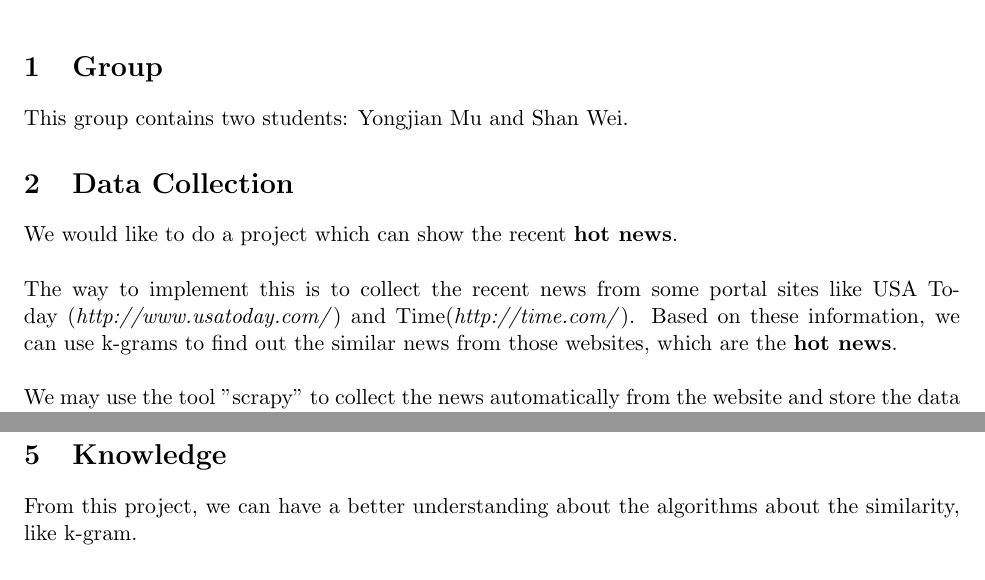
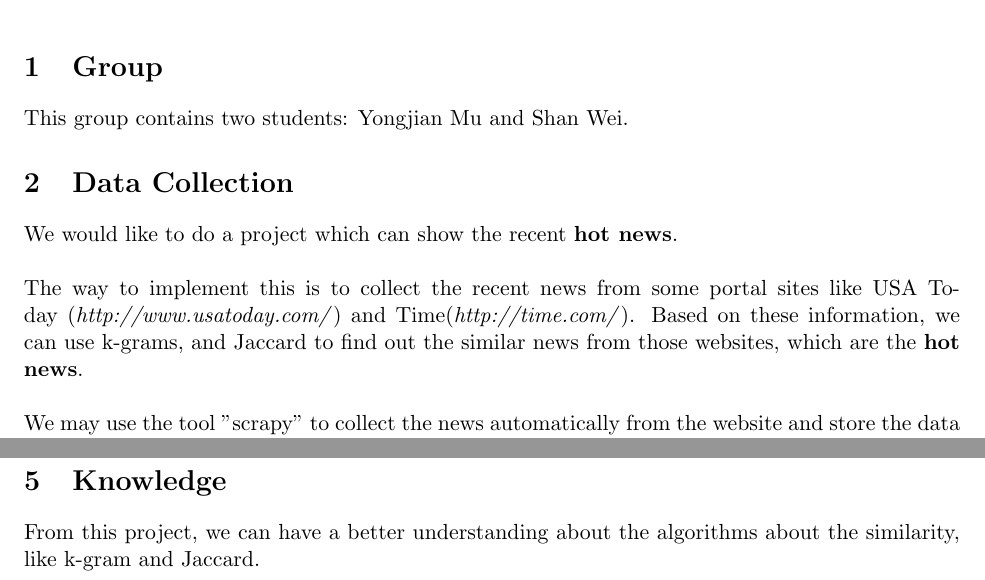
Before and after one commit to yongjianmu/DM_Similarity, a LaTeX document (proposal/proposal.tex): two parts of pages 1 and 2 of 2, joined at a grey line, cut so that both start at the same text. Compiled offline with pdfLaTeX.

Commit message:
add Jaccard

```diff
--- a/proposal/proposal.tex
+++ b/proposal/proposal.tex
@@ -63,7 +63,7 @@ This group contains two students: Yongjian Mu and Shan Wei.
 \section{Data Collection}
 We would like to do a project which can show the recent \textbf{hot news}.\\
 \\
-The way to implement this is to collect the recent news from some portal sites like USA Today (\textit{http://www.usatoday.com/}) and Time(\textit{http://time.com/}). Based on these information, we can use k-grams to find out the similar news from those websites, which are the \textbf{hot news}.\\
+The way to implement this is to collect the recent news from some portal sites like USA Today (\textit{http://www.usatoday.com/}) and Time(\textit{http://time.com/}). Based on these information, we can use k-grams, and Jaccard to find out the similar news from those websites, which are the \textbf{hot news}.\\
 \\
 We may use the tool "scrapy" to collect the news automatically from the website and store the data into the database or files. Then use k-grams by C/C++ or Python to process the data. Finally, use Python or Javascript to display the hot news.
 
@@ -91,6 +91,6 @@ For example:
 By browsing one website, we could know some latest news, but we may not know which one is important. The benefit of the doing this project is that we can quickly gather the information from several websites and find out which news are the most important ones.
 
 \section{Knowledge}
-From this project, we can have a better understanding about the algorithms about the similarity, like k-gram.
+From this project, we can have a better understanding about the algorithms about the similarity, like k-gram and Jaccard.
 
 \end{document}
```
Also changed, not shown: proposal/proposal.pdf.
